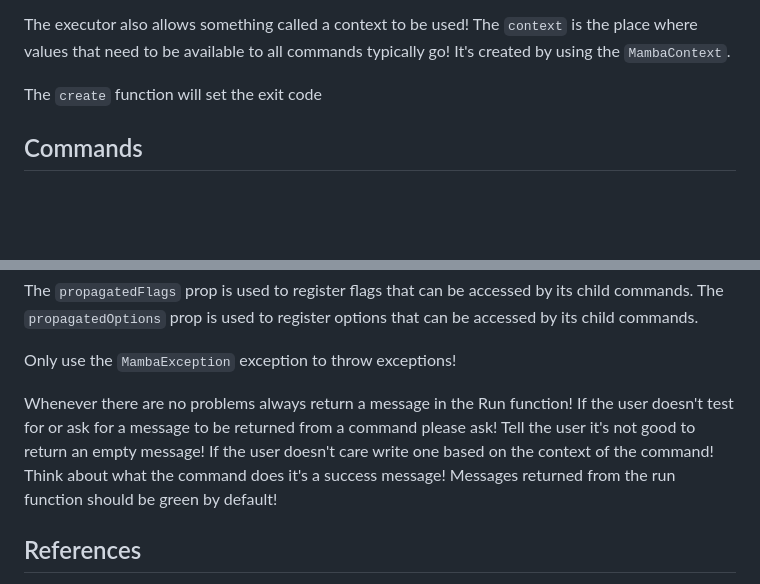
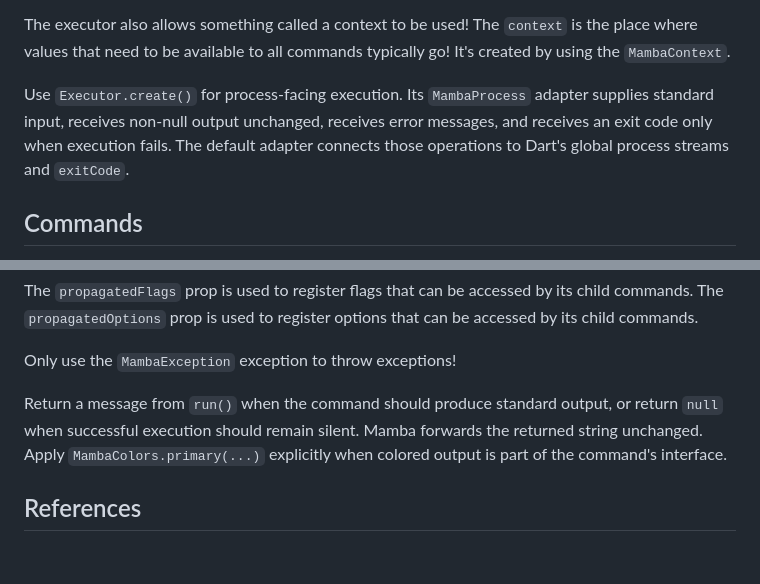
Before and after one commit to louiss0/mamba, a Markdown page: skills/mamba/SKILL.md, 2 parts joined by grey strips. GitHub-like rendering; blank space fills up the shorter version.

Commit message:
docs(mamba-skill): correct execution guidance

```diff
--- a/skills/mamba/SKILL.md
+++ b/skills/mamba/SKILL.md
@@ -39,7 +39,11 @@ The executor also allows something called a context to be used!
 The `context` is the place where values that need to be available to all commands typically go!
 It's created by using the `MambaContext`.
 
-The `create` function will set the exit code
+Use `Executor.create()` for process-facing execution. Its `MambaProcess`
+adapter supplies standard input, receives non-null output unchanged, receives
+error messages, and receives an exit code only when execution fails. The
+default adapter connects those operations to Dart's global process streams and
+`exitCode`.
 
 ## Commands
 
@@ -95,11 +99,10 @@ The `propagatedOptions` prop is used to register options that can be accessed by
 
 Only use the `MambaException` exception to throw exceptions!
 
-Whenever there are no problems always return a message in the Run function!
-If the user doesn't test for or ask for a message to be returned from a command please ask!
-Tell the user it's not good to return an empty message!
-If the user doesn't care write one based on the context of the command! Think about what the command does it's a success message!
-Messages returned from the run function should be green by default!
+Return a message from `run()` when the command should produce standard output,
+or return `null` when successful execution should remain silent. Mamba forwards
+the returned string unchanged. Apply `MambaColors.primary(...)` explicitly
+when colored output is part of the command's interface.
 
 ## References
 
```
